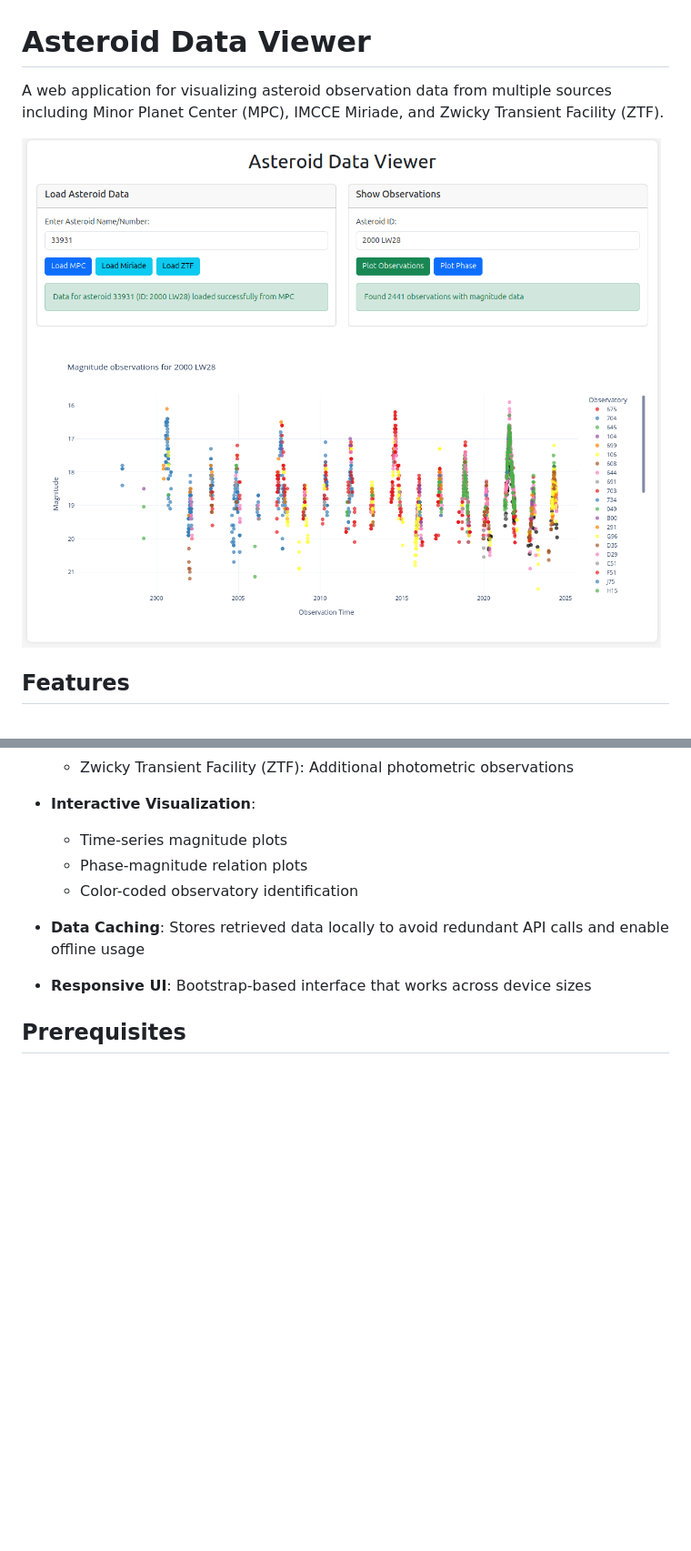
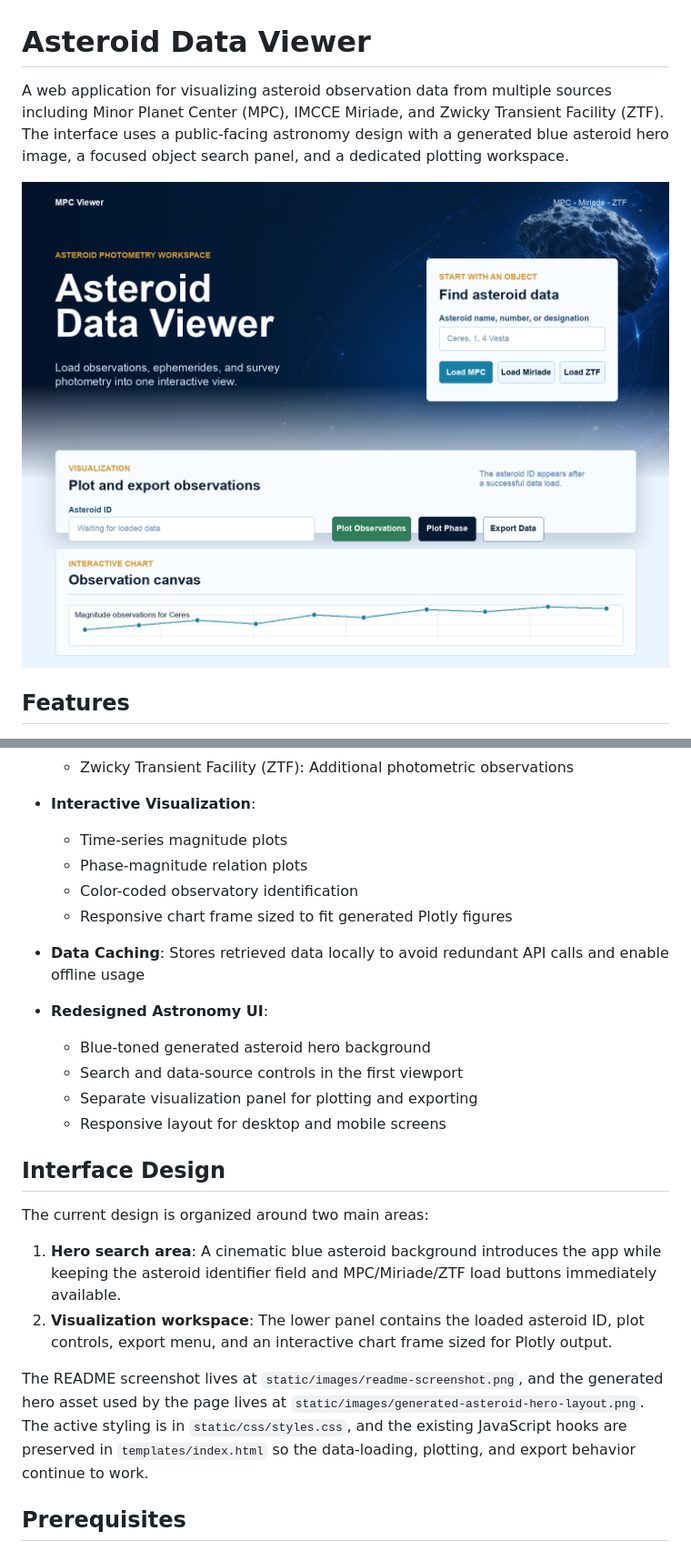
Before and after one commit to AlexeySergeyev/mpc_viewer, a Markdown page: README.md, 2 parts joined by grey strips. Shown at 91% size. Rendered like a GitHub page; pictures changed too: static/images/readme-screenshot.png (added); blank space fills up the shorter version.

Commit message:
feat: redesign asteroid viewer landing page

```diff
--- a/README.md
+++ b/README.md
@@ -1,8 +1,8 @@
 # Asteroid Data Viewer
 
-A web application for visualizing asteroid observation data from multiple sources including Minor Planet Center (MPC), IMCCE Miriade, and Zwicky Transient Facility (ZTF).
+A web application for visualizing asteroid observation data from multiple sources including Minor Planet Center (MPC), IMCCE Miriade, and Zwicky Transient Facility (ZTF). The interface uses a public-facing astronomy design with a generated blue asteroid hero image, a focused object search panel, and a dedicated plotting workspace.
 
-![Asteroid Data Viewer](static/images/front.png)
+![Asteroid Data Viewer redesigned interface](static/images/readme-screenshot.png)
 
 ## Features
 
@@ -15,10 +15,24 @@ A web application for visualizing asteroid observation data from multiple source
   - Time-series magnitude plots
   - Phase-magnitude relation plots
   - Color-coded observatory identification
+  - Responsive chart frame sized to fit generated Plotly figures
 
 - **Data Caching**: Stores retrieved data locally to avoid redundant API calls and enable offline usage
 
-- **Responsive UI**: Bootstrap-based interface that works across device sizes
+- **Redesigned Astronomy UI**:
+  - Blue-toned generated asteroid hero background
+  - Search and data-source controls in the first viewport
+  - Separate visualization panel for plotting and exporting
+  - Responsive layout for desktop and mobile screens
+
+## Interface Design
+
+The current design is organized around two main areas:
+
+1. **Hero search area**: A cinematic blue asteroid background introduces the app while keeping the asteroid identifier field and MPC/Miriade/ZTF load buttons immediately available.
+2. **Visualization workspace**: The lower panel contains the loaded asteroid ID, plot controls, export menu, and an interactive chart frame sized for Plotly output.
+
+The README screenshot lives at `static/images/readme-screenshot.png`, and the generated hero asset used by the page lives at `static/images/generated-asteroid-hero-layout.png`. The active styling is in `static/css/styles.css`, and the existing JavaScript hooks are preserved in `templates/index.html` so the data-loading, plotting, and export behavior continue to work.
 
 ## Prerequisites
 
```
Also changed, not shown: other parts of README.md (+7 -0 lines), 5 other files.
